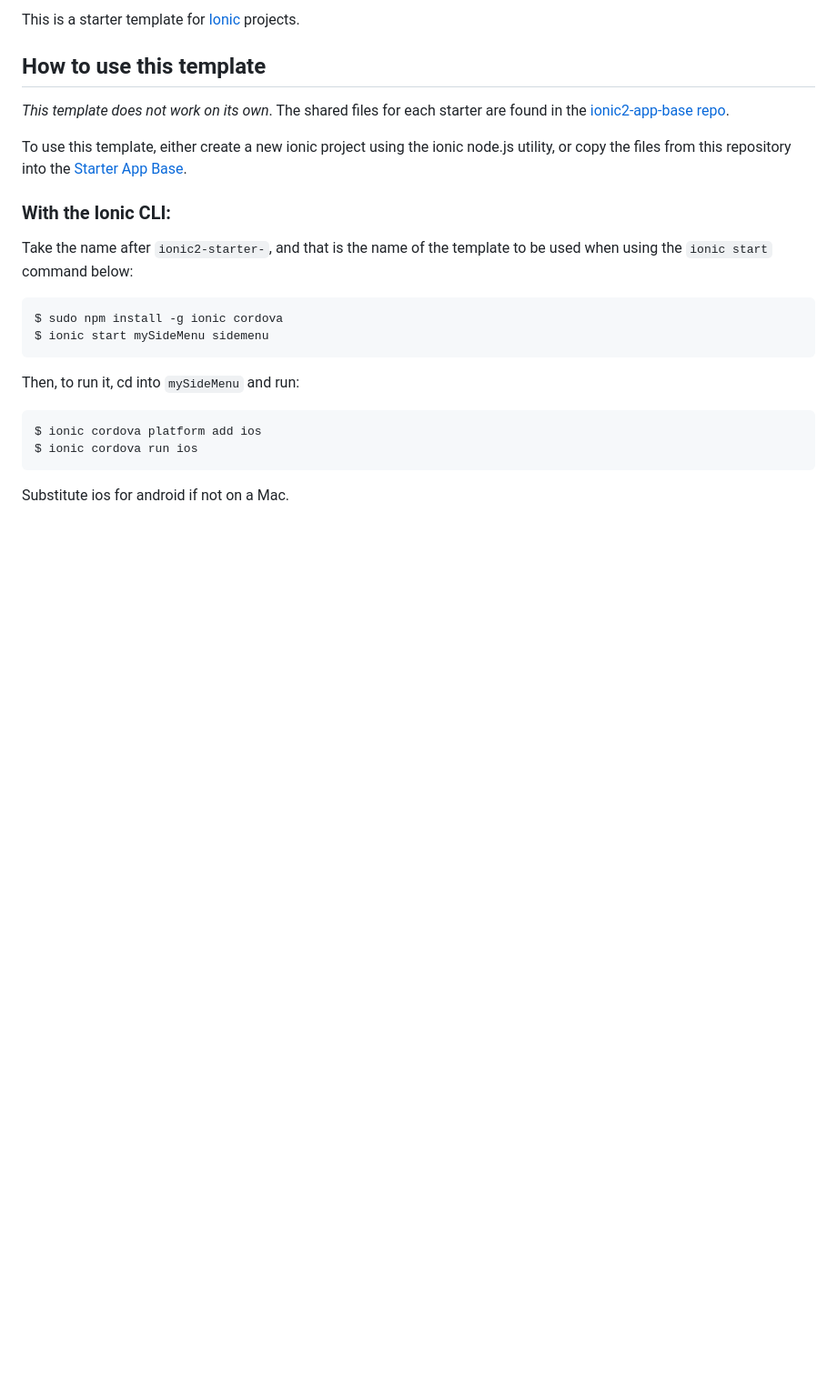
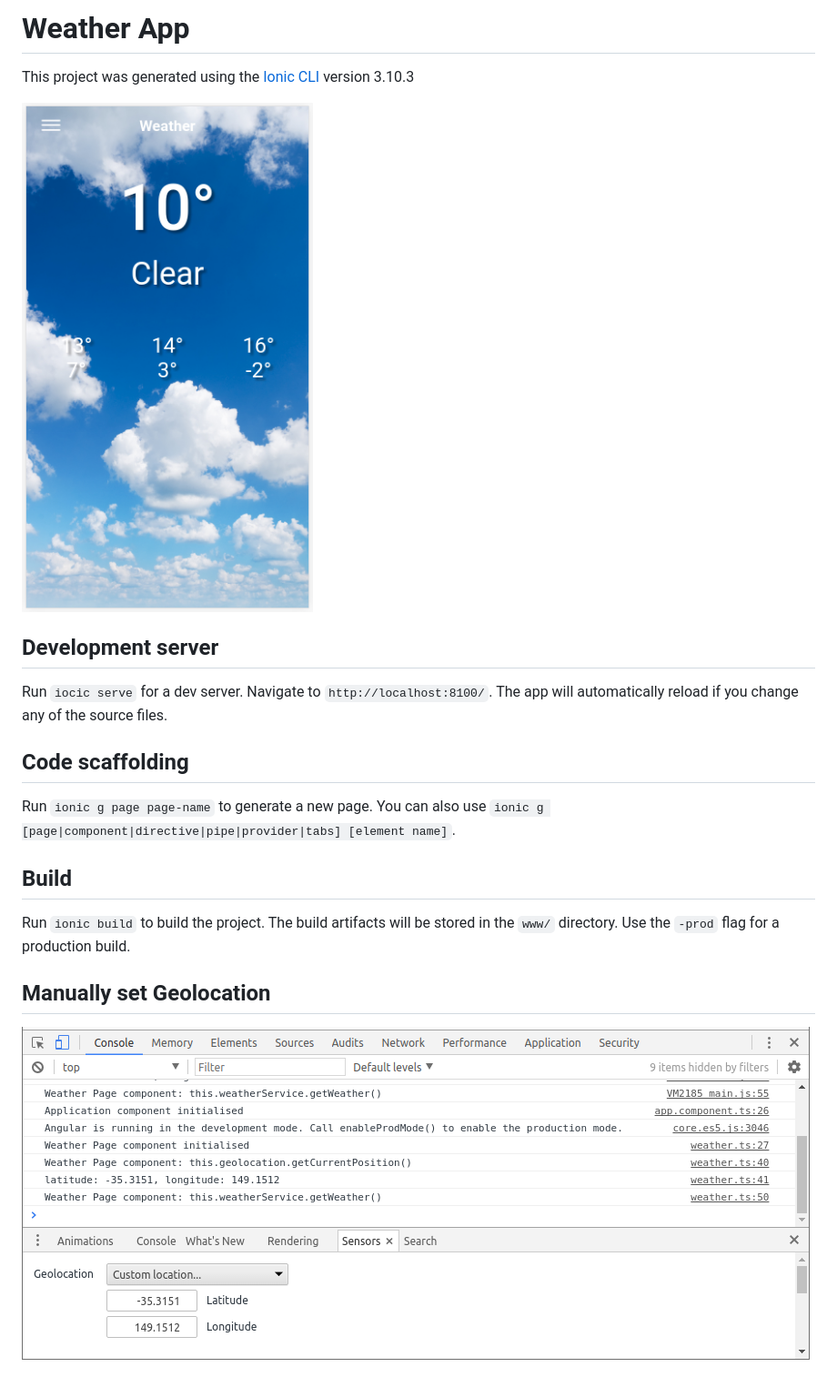
Before and after one commit to Robinyo/ionic-weather, a Markdown page: README.md, the part around the change. Shown: that part at 91% size. GitHub-like rendering; pictures changed too: dev-tools-console-sensors.png (added), ionic-weather.png (added); blank space fills up the shorter version.

````diff
--- a/README.md
+++ b/README.md
@@ -1,25 +1,21 @@
-This is a starter template for [Ionic](http://ionicframework.com/docs/) projects.
+# Weather App
 
-## How to use this template
+This project was generated using the [Ionic CLI](ttps://ionicframework.com/docs/cli/) version 3.10.3
 
-*This template does not work on its own*. The shared files for each starter are found in the [ionic2-app-base repo](https://github.com/ionic-team/ionic2-app-base).
+![ionic-weather screenshot](https://github.com/Robinyo/ionic-weather/blob/master/ionic-weather.png)
 
-To use this template, either create a new ionic project using the ionic node.js utility, or copy the files from this repository into the [Starter App Base](https://github.com/ionic-team/ionic2-app-base).
+## Development server
 
-### With the Ionic CLI:
+Run `iocic serve` for a dev server. Navigate to `http://localhost:8100/`. The app will automatically reload if you change any of the source files.
 
-Take the name after `ionic2-starter-`, and that is the name of the template to be used when using the `ionic start` command below:
+## Code scaffolding
 
-```bash
-$ sudo npm install -g ionic cordova
-$ ionic start mySideMenu sidemenu
-```
+Run `ionic g page page-name` to generate a new page. You can also use `ionic g [page|component|directive|pipe|provider|tabs] [element name]`.
 
-Then, to run it, cd into `mySideMenu` and run:
+## Build
 
-```bash
-$ ionic cordova platform add ios
-$ ionic cordova run ios
-```
+Run `ionic build` to build the project. The build artifacts will be stored in the `www/` directory. Use the `-prod` flag for a production build.
 
-Substitute ios for android if not on a Mac.
+## Manually set Geolocation
+
+![ionic-weather screenshot](https://github.com/Robinyo/ionic-weather/blob/master/dev-tools-console-sensors.png)
````
Also changed, not shown: 8 other files.
